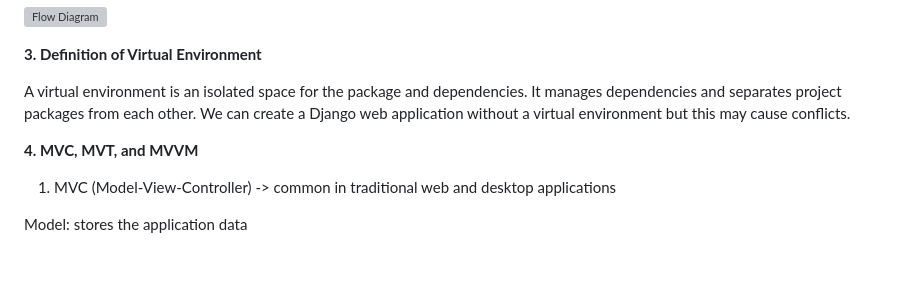
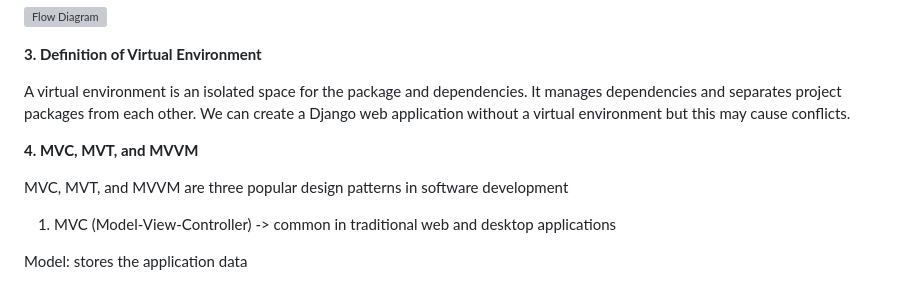
Before and after one commit to tvadhisti/inventory_list, a Markdown page: README.md, the part around the change. Rendered like a GitHub page; blank space fills up the shorter version; grey boxes are pictures that could not be loaded.

```diff
--- a/README.md
+++ b/README.md
@@ -113,6 +113,8 @@ A virtual environment is an isolated space for the package and dependencies. It
 
 **4. MVC, MVT, and MVVM**
 
+MVC, MVT, and MVVM are three popular design patterns in software development
+
 1. MVC (Model-View-Controller) -> common in traditional web and desktop applications
 
 Model: stores the application data
```
